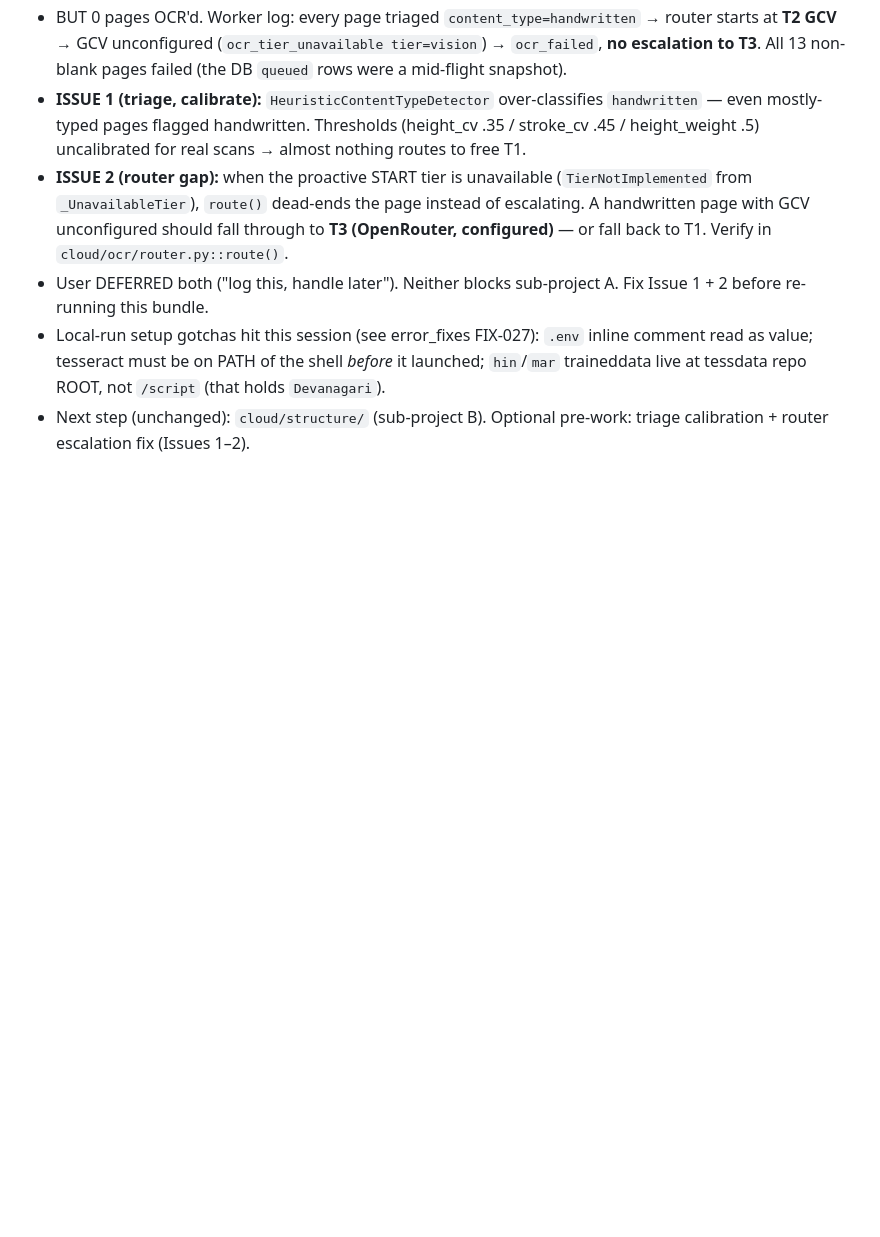
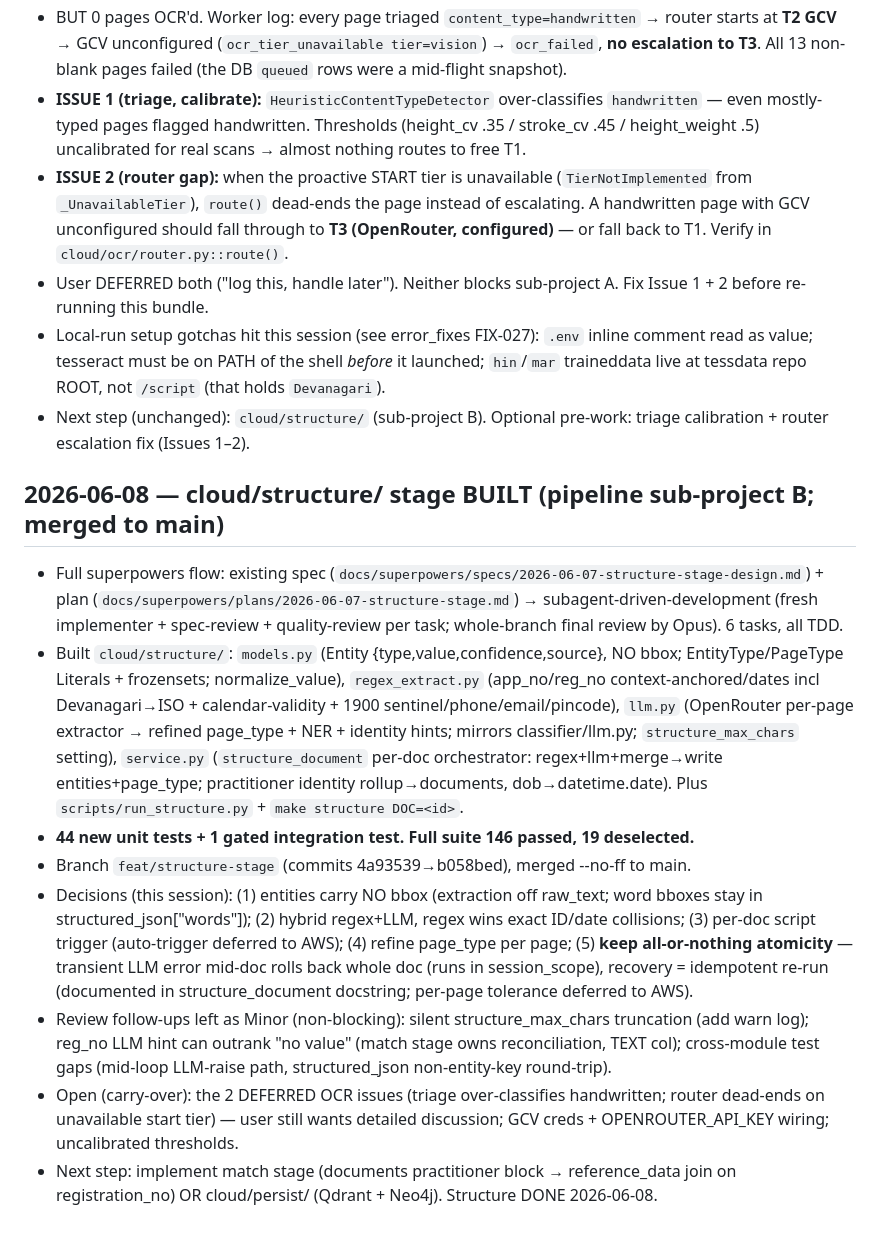
Before and after one commit to shreyas-wargstech/doc-pipeline, a Markdown page: documentation/session_log.md, the part around the change. Rendered like a GitHub page; blank space fills up the shorter version.

Commit message:
docs: session log — cloud/structure/ stage built + merged (sub-project B)
Co-Authored-By: Claude Opus 4.8 <noreply@anthropic.com>

```diff
--- a/documentation/session_log.md
+++ b/documentation/session_log.md
@@ -343,3 +343,13 @@
 - User DEFERRED both ("log this, handle later"). Neither blocks sub-project A. Fix Issue 1 + 2 before re-running this bundle.
 - Local-run setup gotchas hit this session (see error_fixes FIX-027): `.env` inline comment read as value; tesseract must be on PATH of the shell *before* it launched; `hin`/`mar` traineddata live at tessdata repo ROOT, not `/script` (that holds `Devanagari`).
 - Next step (unchanged): `cloud/structure/` (sub-project B). Optional pre-work: triage calibration + router escalation fix (Issues 1–2).
+
+## 2026-06-08 — cloud/structure/ stage BUILT (pipeline sub-project B; merged to main)
+- Full superpowers flow: existing spec (`docs/superpowers/specs/2026-06-07-structure-stage-design.md`) + plan (`docs/superpowers/plans/2026-06-07-structure-stage.md`) → subagent-driven-development (fresh implementer + spec-review + quality-review per task; whole-branch final review by Opus). 6 tasks, all TDD.
+- Built `cloud/structure/`: `models.py` (Entity {type,value,confidence,source}, NO bbox; EntityType/PageType Literals + frozensets; normalize_value), `regex_extract.py` (app_no/reg_no context-anchored/dates incl Devanagari→ISO + calendar-validity + 1900 sentinel/phone/email/pincode), `llm.py` (OpenRouter per-page extractor → refined page_type + NER + identity hints; mirrors classifier/llm.py; `structure_max_chars` setting), `service.py` (`structure_document` per-doc orchestrator: regex+llm+merge→write entities+page_type; practitioner identity rollup→documents, dob→datetime.date). Plus `scripts/run_structure.py` + `make structure DOC=<id>`.
+- **44 new unit tests + 1 gated integration test. Full suite 146 passed, 19 deselected.**
+- Branch `feat/structure-stage` (commits 4a93539→b058bed), merged --no-ff to main.
+- Decisions (this session): (1) entities carry NO bbox (extraction off raw_text; word bboxes stay in structured_json["words"]); (2) hybrid regex+LLM, regex wins exact ID/date collisions; (3) per-doc script trigger (auto-trigger deferred to AWS); (4) refine page_type per page; (5) **keep all-or-nothing atomicity** — transient LLM error mid-doc rolls back whole doc (runs in session_scope), recovery = idempotent re-run (documented in structure_document docstring; per-page tolerance deferred to AWS).
+- Review follow-ups left as Minor (non-blocking): silent structure_max_chars truncation (add warn log); reg_no LLM hint can outrank "no value" (match stage owns reconciliation, TEXT col); cross-module test gaps (mid-loop LLM-raise path, structured_json non-entity-key round-trip).
+- Open (carry-over): the 2 DEFERRED OCR issues (triage over-classifies handwritten; router dead-ends on unavailable start tier) — user still wants detailed discussion; GCV creds + OPENROUTER_API_KEY wiring; uncalibrated thresholds.
+- Next step: implement match stage (documents practitioner block → reference_data join on registration_no) OR cloud/persist/ (Qdrant + Neo4j). Structure DONE 2026-06-08.
```
